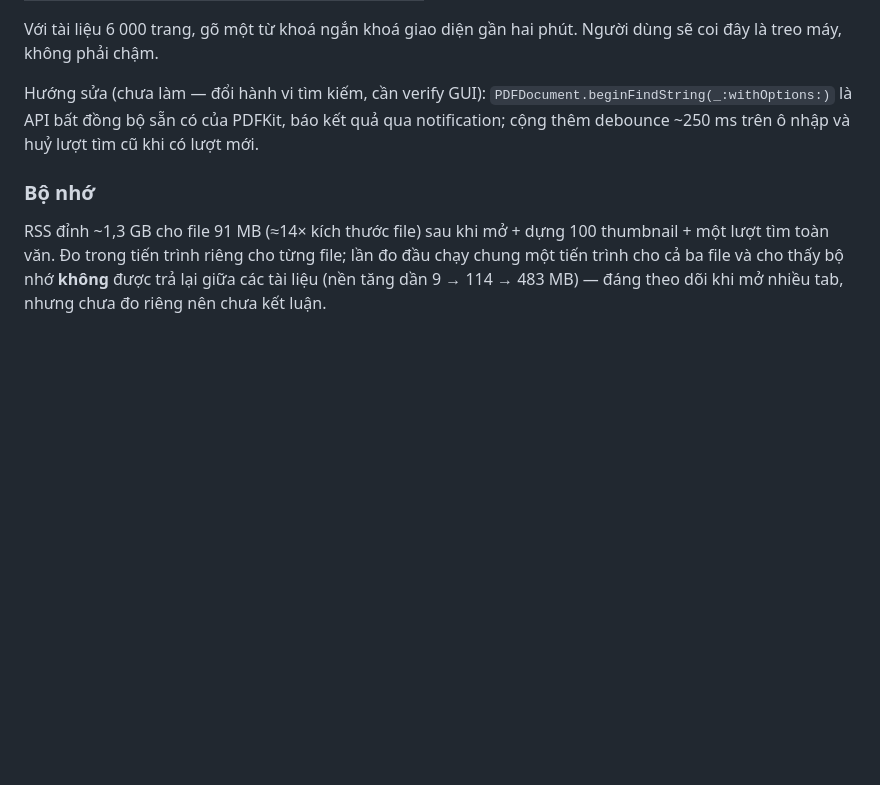
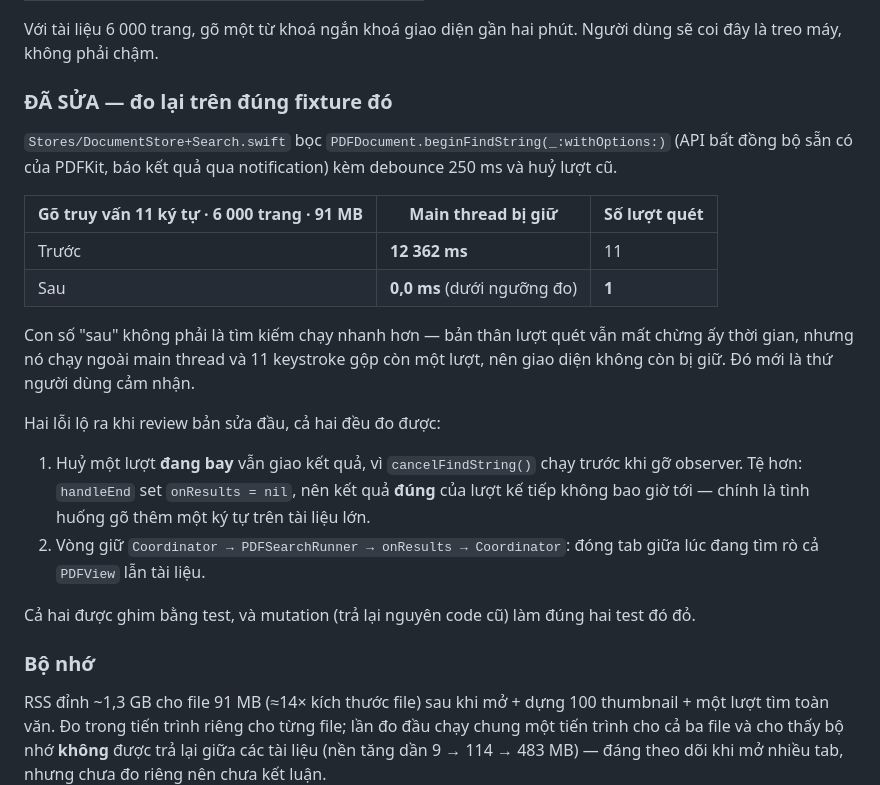
Before and after one commit to h3nryprod01/AZpdf, a Markdown page: qa-report/perf-and-security-2026-07-31.md, the part around the change. Rendered like a GitHub page; blank space fills up the shorter version.

Commit message:
docs: đo lại hiệu năng tìm kiếm sau khi sửa, trên đúng fixture đã đo lỗi
Gõ 11 ký tự vào tài liệu 6000 trang / 91 MB: main thread bị giữ 12 362 ms
trước, 0,0 ms sau, và 11 keystroke gộp còn 1 lượt quét.

Nói cho đúng: lượt quét không nhanh hơn — nó vẫn mất chừng ấy thời gian, chỉ
là chạy ngoài main thread và không còn chạy 11 lần. Đó mới là thứ người dùng
cảm nhận, nên report ghi theo "main thread bị giữ" chứ không phải "tốc độ tìm".

```diff
--- a/qa-report/perf-and-security-2026-07-31.md
+++ b/qa-report/perf-and-security-2026-07-31.md
@@ -47,9 +47,29 @@ Không debounce. Mỗi ký tự gõ vào ô tìm kiếm đổi `store.searchText
 Với tài liệu 6 000 trang, gõ một từ khoá ngắn khoá giao diện gần hai phút. Người dùng sẽ coi
 đây là treo máy, không phải chậm.
 
-Hướng sửa (chưa làm — đổi hành vi tìm kiếm, cần verify GUI):
-`PDFDocument.beginFindString(_:withOptions:)` là API bất đồng bộ sẵn có của PDFKit, báo kết quả
-qua notification; cộng thêm debounce ~250 ms trên ô nhập và huỷ lượt tìm cũ khi có lượt mới.
+### ĐÃ SỬA — đo lại trên đúng fixture đó
+
+`Stores/DocumentStore+Search.swift` bọc `PDFDocument.beginFindString(_:withOptions:)` (API bất
+đồng bộ sẵn có của PDFKit, báo kết quả qua notification) kèm debounce 250 ms và huỷ lượt cũ.
+
+| Gõ truy vấn 11 ký tự · 6 000 trang · 91 MB | Main thread bị giữ | Số lượt quét |
+|---|---|---|
+| Trước | **12 362 ms** | 11 |
+| Sau | **0,0 ms** (dưới ngưỡng đo) | **1** |
+
+Con số "sau" không phải là tìm kiếm chạy nhanh hơn — bản thân lượt quét vẫn mất chừng ấy thời
+gian, nhưng nó chạy ngoài main thread và 11 keystroke gộp còn một lượt, nên giao diện không
+còn bị giữ. Đó mới là thứ người dùng cảm nhận.
+
+Hai lỗi lộ ra khi review bản sửa đầu, cả hai đều đo được:
+
+1. Huỷ một lượt **đang bay** vẫn giao kết quả, vì `cancelFindString()` chạy trước khi gỡ
+   observer. Tệ hơn: `handleEnd` set `onResults = nil`, nên kết quả **đúng** của lượt kế tiếp
+   không bao giờ tới — chính là tình huống gõ thêm một ký tự trên tài liệu lớn.
+2. Vòng giữ `Coordinator → PDFSearchRunner → onResults → Coordinator`: đóng tab giữa lúc đang
+   tìm rò cả `PDFView` lẫn tài liệu.
+
+Cả hai được ghim bằng test, và mutation (trả lại nguyên code cũ) làm đúng hai test đó đỏ.
 
 ### Bộ nhớ
 
```
